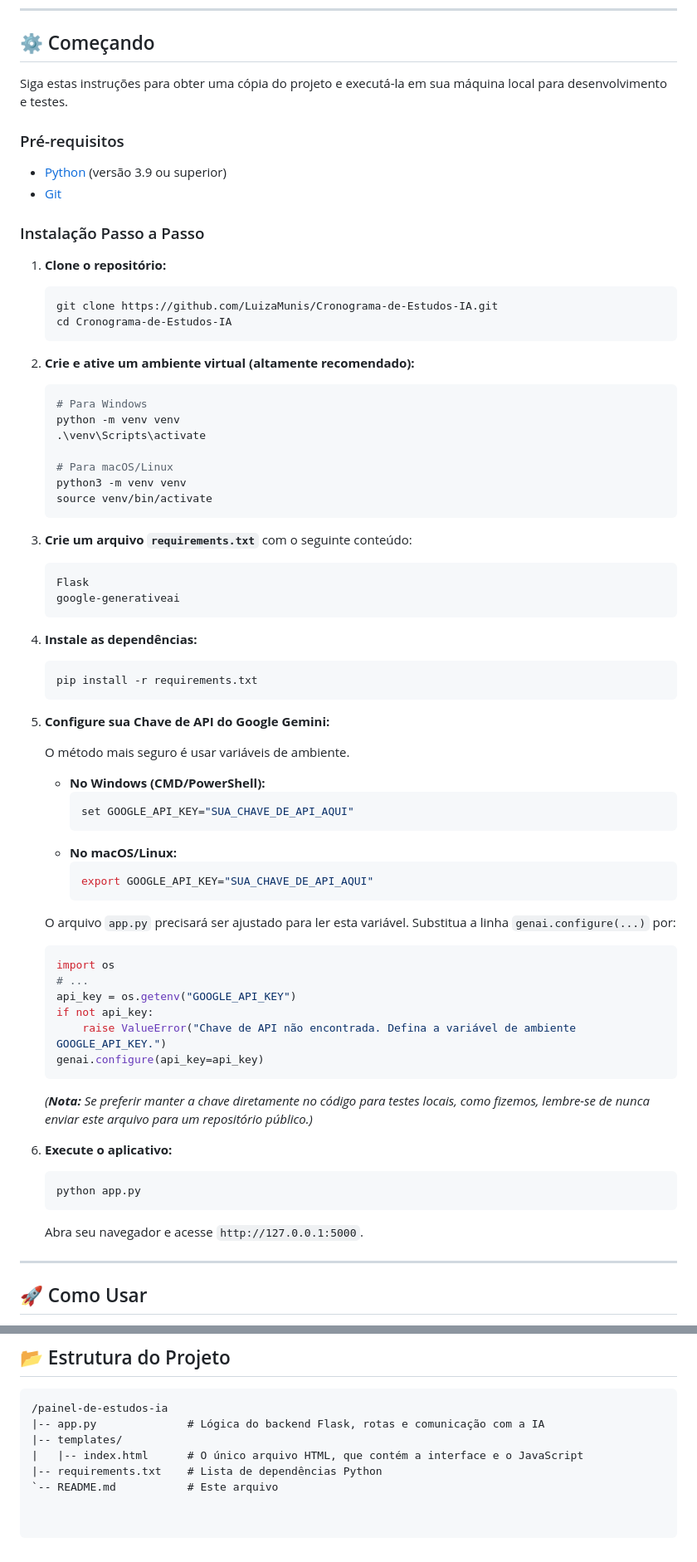
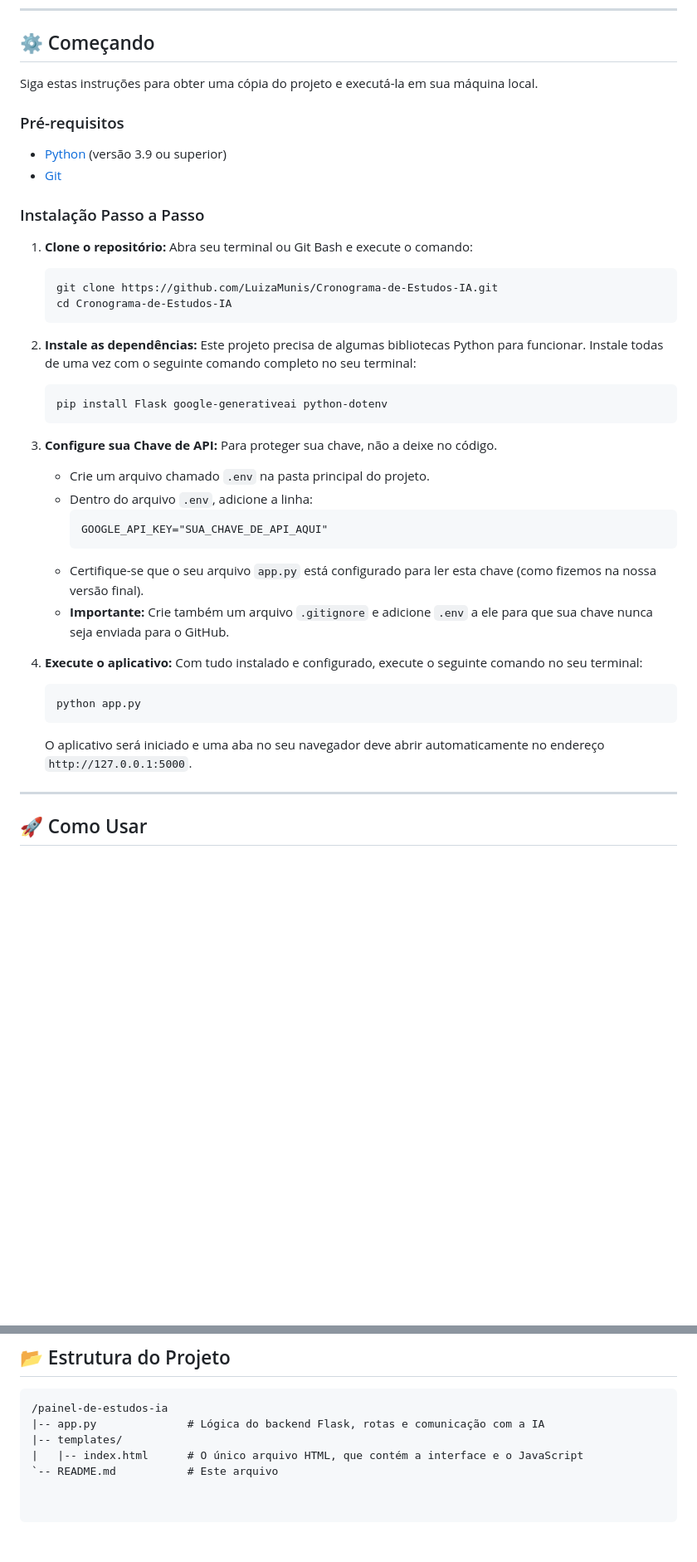
Before and after one commit to LuizaMunis/Cronograma-de-Estudos-IA, a Markdown page: README.md, 2 parts joined by grey strips. Shown at 83% size. Rendered like a GitHub page; blank space fills up the shorter version.

````diff
--- a/README.md
+++ b/README.md
@@ -65,7 +65,7 @@ O coração deste aplicativo é a sua arquitetura de múltiplos agentes, onde ca
 
 ## ⚙️ Começando
 
-Siga estas instruções para obter uma cópia do projeto e executá-la em sua máquina local para desenvolvimento e testes.
+Siga estas instruções para obter uma cópia do projeto e executá-la em sua máquina local.
 
 ### Pré-requisitos
 
@@ -75,63 +75,34 @@ Siga estas instruções para obter uma cópia do projeto e executá-la em sua m
 ### Instalação Passo a Passo
 
 1.  **Clone o repositório:**
+    Abra seu terminal ou Git Bash e execute o comando:
     ```sh
     git clone https://github.com/LuizaMunis/Cronograma-de-Estudos-IA.git
     cd Cronograma-de-Estudos-IA
     ```
 
-2.  **Crie e ative um ambiente virtual (altamente recomendado):**
+2.  **Instale as dependências:**
+    Este projeto precisa de algumas bibliotecas Python para funcionar. Instale todas de uma vez com o seguinte comando completo no seu terminal:
     ```sh
-    # Para Windows
-    python -m venv venv
-    .\venv\Scripts\activate
-
-    # Para macOS/Linux
-    python3 -m venv venv
-    source venv/bin/activate
+    pip install Flask google-generativeai python-dotenv
     ```
 
-3.  **Crie um arquivo `requirements.txt`** com o seguinte conteúdo:
-    ```txt
-    Flask
-    google-generativeai
-    ```
+3.  **Configure sua Chave de API:**
+    Para proteger sua chave, não a deixe no código.
+    -   Crie um arquivo chamado `.env` na pasta principal do projeto.
+    -   Dentro do arquivo `.env`, adicione a linha:
+        ```
+        GOOGLE_API_KEY="SUA_CHAVE_DE_API_AQUI"
+        ```
+    -   Certifique-se que o seu arquivo `app.py` está configurado para ler esta chave (como fizemos na nossa versão final).
+    -   **Importante:** Crie também um arquivo `.gitignore` e adicione `.env` a ele para que sua chave nunca seja enviada para o GitHub.
 
-4.  **Instale as dependências:**
-    ```sh
-    pip install -r requirements.txt
-    ```
-
-5.  **Configure sua Chave de API do Google Gemini:**
-
-    O método mais seguro é usar variáveis de ambiente.
-
-    -   **No Windows (CMD/PowerShell):**
-        ```sh
-        set GOOGLE_API_KEY="SUA_CHAVE_DE_API_AQUI"
-        ```
-    -   **No macOS/Linux:**
-        ```sh
-        export GOOGLE_API_KEY="SUA_CHAVE_DE_API_AQUI"
-        ```
-
-    O arquivo `app.py` precisará ser ajustado para ler esta variável. Substitua a linha `genai.configure(...)` por:
-    ```python
-    import os
-    # ...
-    api_key = os.getenv("GOOGLE_API_KEY")
-    if not api_key:
-        raise ValueError("Chave de API não encontrada. Defina a variável de ambiente GOOGLE_API_KEY.")
-    genai.configure(api_key=api_key)
-    ```
-    *(**Nota:** Se preferir manter a chave diretamente no código para testes locais, como fizemos, lembre-se de nunca enviar este arquivo para um repositório público.)*
-
-6.  **Execute o aplicativo:**
+4.  **Execute o aplicativo:**
+    Com tudo instalado e configurado, execute o seguinte comando no seu terminal:
     ```sh
     python app.py
     ```
-
-    Abra seu navegador e acesse `http://127.0.0.1:5000`.
+    O aplicativo será iniciado e uma aba no seu navegador deve abrir automaticamente no endereço `http://127.0.0.1:5000`.
 
 ---
 
@@ -151,5 +122,4 @@ Siga estas instruções para obter uma cópia do projeto e executá-la em sua m
 |-- app.py              # Lógica do backend Flask, rotas e comunicação com a IA
 |-- templates/
 |   |-- index.html      # O único arquivo HTML, que contém a interface e o JavaScript
-|-- requirements.txt    # Lista de dependências Python
 `-- README.md           # Este arquivo
````
